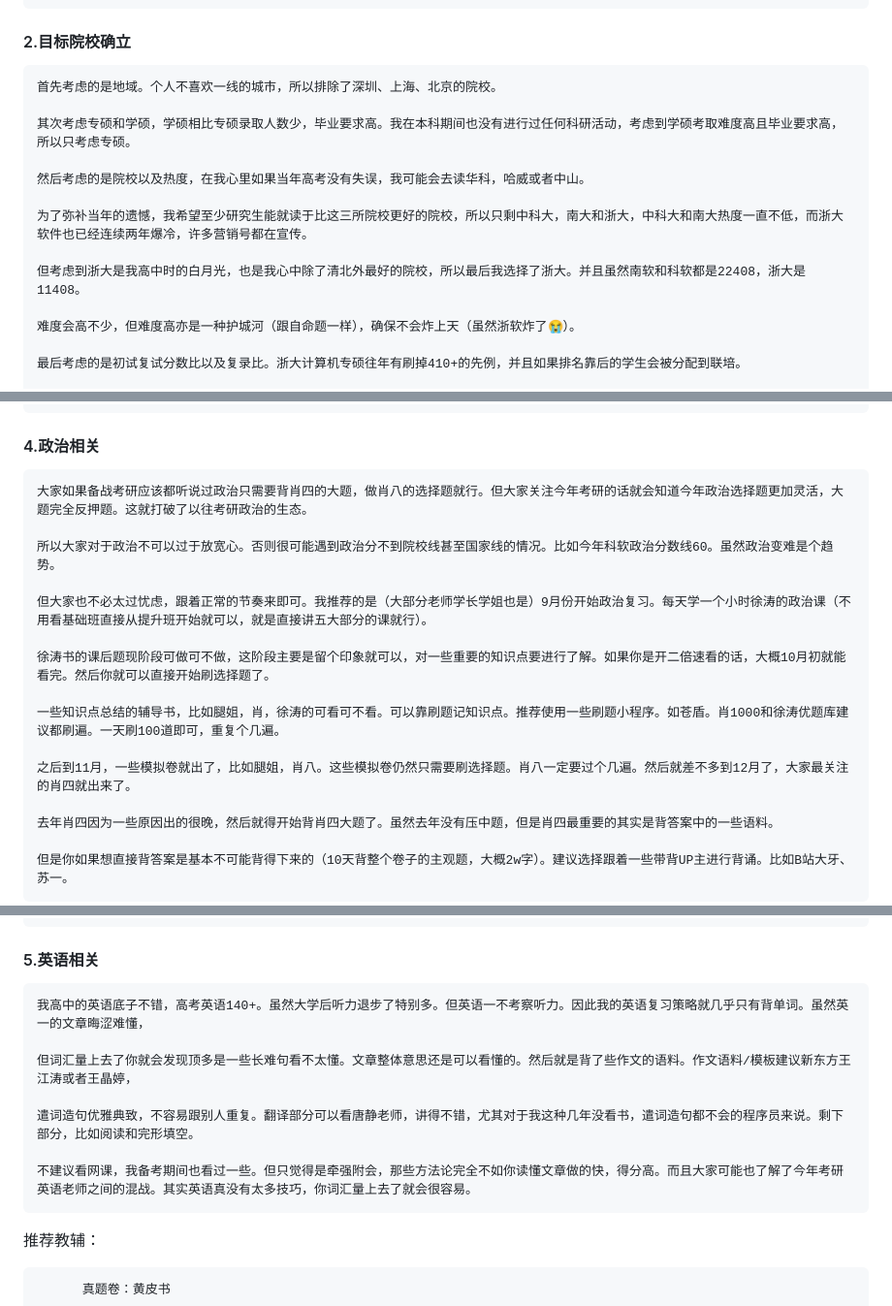
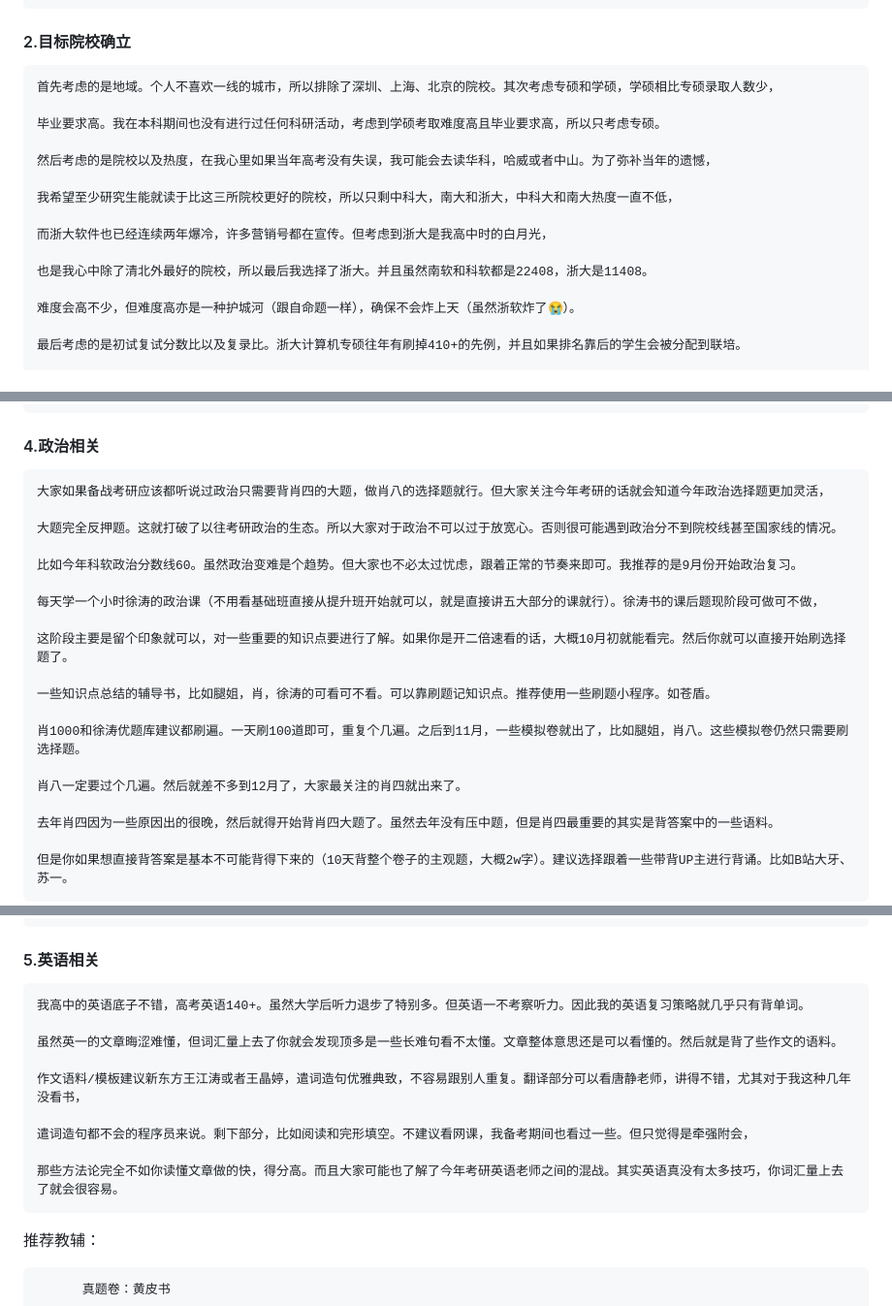
Before and after one commit to WilliamPockey/JLU_CS, a Markdown page: README.md, 3 parts joined by grey strips. Shown: that part at 97% size. GitHub-like rendering.

```diff
--- a/README.md
+++ b/README.md
@@ -724,15 +724,17 @@
 
 #### 2.目标院校确立
 
-    首先考虑的是地域。个人不喜欢一线的城市，所以排除了深圳、上海、北京的院校。
+    首先考虑的是地域。个人不喜欢一线的城市，所以排除了深圳、上海、北京的院校。其次考虑专硕和学硕，学硕相比专硕录取人数少，
 
-    其次考虑专硕和学硕，学硕相比专硕录取人数少，毕业要求高。我在本科期间也没有进行过任何科研活动，考虑到学硕考取难度高且毕业要求高，所以只考虑专硕。
+    毕业要求高。我在本科期间也没有进行过任何科研活动，考虑到学硕考取难度高且毕业要求高，所以只考虑专硕。
 
-    然后考虑的是院校以及热度，在我心里如果当年高考没有失误，我可能会去读华科，哈威或者中山。
+    然后考虑的是院校以及热度，在我心里如果当年高考没有失误，我可能会去读华科，哈威或者中山。为了弥补当年的遗憾，
 
-    为了弥补当年的遗憾，我希望至少研究生能就读于比这三所院校更好的院校，所以只剩中科大，南大和浙大，中科大和南大热度一直不低，而浙大软件也已经连续两年爆冷，许多营销号都在宣传。
+    我希望至少研究生能就读于比这三所院校更好的院校，所以只剩中科大，南大和浙大，中科大和南大热度一直不低，
 
-    但考虑到浙大是我高中时的白月光，也是我心中除了清北外最好的院校，所以最后我选择了浙大。并且虽然南软和科软都是22408，浙大是11408。
+    而浙大软件也已经连续两年爆冷，许多营销号都在宣传。但考虑到浙大是我高中时的白月光，
+
+    也是我心中除了清北外最好的院校，所以最后我选择了浙大。并且虽然南软和科软都是22408，浙大是11408。
 
     难度会高不少，但难度高亦是一种护城河（跟自命题一样），确保不会炸上天（虽然浙软炸了😭）。
 
@@ -823,17 +841,21 @@
 
 #### 4.政治相关
 
-    大家如果备战考研应该都听说过政治只需要背肖四的大题，做肖八的选择题就行。但大家关注今年考研的话就会知道今年政治选择题更加灵活，大题完全反押题。这就打破了以往考研政治的生态。
+    大家如果备战考研应该都听说过政治只需要背肖四的大题，做肖八的选择题就行。但大家关注今年考研的话就会知道今年政治选择题更加灵活，
 
-    所以大家对于政治不可以过于放宽心。否则很可能遇到政治分不到院校线甚至国家线的情况。比如今年科软政治分数线60。虽然政治变难是个趋势。
+    大题完全反押题。这就打破了以往考研政治的生态。所以大家对于政治不可以过于放宽心。否则很可能遇到政治分不到院校线甚至国家线的情况。
 
-    但大家也不必太过忧虑，跟着正常的节奏来即可。我推荐的是（大部分老师学长学姐也是）9月份开始政治复习。每天学一个小时徐涛的政治课（不用看基础班直接从提升班开始就可以，就是直接讲五大部分的课就行）。
+    比如今年科软政治分数线60。虽然政治变难是个趋势。但大家也不必太过忧虑，跟着正常的节奏来即可。我推荐的是9月份开始政治复习。
 
-    徐涛书的课后题现阶段可做可不做，这阶段主要是留个印象就可以，对一些重要的知识点要进行了解。如果你是开二倍速看的话，大概10月初就能看完。然后你就可以直接开始刷选择题了。
+    每天学一个小时徐涛的政治课（不用看基础班直接从提升班开始就可以，就是直接讲五大部分的课就行）。徐涛书的课后题现阶段可做可不做，
 
-    一些知识点总结的辅导书，比如腿姐，肖，徐涛的可看可不看。可以靠刷题记知识点。推荐使用一些刷题小程序。如苍盾。肖1000和徐涛优题库建议都刷遍。一天刷100道即可，重复个几遍。
+    这阶段主要是留个印象就可以，对一些重要的知识点要进行了解。如果你是开二倍速看的话，大概10月初就能看完。然后你就可以直接开始刷选择题了。
 
-    之后到11月，一些模拟卷就出了，比如腿姐，肖八。这些模拟卷仍然只需要刷选择题。肖八一定要过个几遍。然后就差不多到12月了，大家最关注的肖四就出来了。
+    一些知识点总结的辅导书，比如腿姐，肖，徐涛的可看可不看。可以靠刷题记知识点。推荐使用一些刷题小程序。如苍盾。
+
+    肖1000和徐涛优题库建议都刷遍。一天刷100道即可，重复个几遍。之后到11月，一些模拟卷就出了，比如腿姐，肖八。这些模拟卷仍然只需要刷选择题。
+
+    肖八一定要过个几遍。然后就差不多到12月了，大家最关注的肖四就出来了。
 
     去年肖四因为一些原因出的很晚，然后就得开始背肖四大题了。虽然去年没有压中题，但是肖四最重要的其实是背答案中的一些语料。
 
@@ -874,13 +896,15 @@
 
 #### 5.英语相关
 
-    我高中的英语底子不错，高考英语140+。虽然大学后听力退步了特别多。但英语一不考察听力。因此我的英语复习策略就几乎只有背单词。虽然英一的文章晦涩难懂，
+    我高中的英语底子不错，高考英语140+。虽然大学后听力退步了特别多。但英语一不考察听力。因此我的英语复习策略就几乎只有背单词。
 
-    但词汇量上去了你就会发现顶多是一些长难句看不太懂。文章整体意思还是可以看懂的。然后就是背了些作文的语料。作文语料/模板建议新东方王江涛或者王晶婷，
+    虽然英一的文章晦涩难懂，但词汇量上去了你就会发现顶多是一些长难句看不太懂。文章整体意思还是可以看懂的。然后就是背了些作文的语料。
 
-    遣词造句优雅典致，不容易跟别人重复。翻译部分可以看唐静老师，讲得不错，尤其对于我这种几年没看书，遣词造句都不会的程序员来说。剩下部分，比如阅读和完形填空。
+    作文语料/模板建议新东方王江涛或者王晶婷，遣词造句优雅典致，不容易跟别人重复。翻译部分可以看唐静老师，讲得不错，尤其对于我这种几年没看书，
 
-    不建议看网课，我备考期间也看过一些。但只觉得是牵强附会，那些方法论完全不如你读懂文章做的快，得分高。而且大家可能也了解了今年考研英语老师之间的混战。其实英语真没有太多技巧，你词汇量上去了就会很容易。
+    遣词造句都不会的程序员来说。剩下部分，比如阅读和完形填空。不建议看网课，我备考期间也看过一些。但只觉得是牵强附会，
+
+    那些方法论完全不如你读懂文章做的快，得分高。而且大家可能也了解了今年考研英语老师之间的混战。其实英语真没有太多技巧，你词汇量上去了就会很容易。
 
 推荐教辅：
 
```
Also changed, not shown: other parts of README.md (+62 -28 lines).
